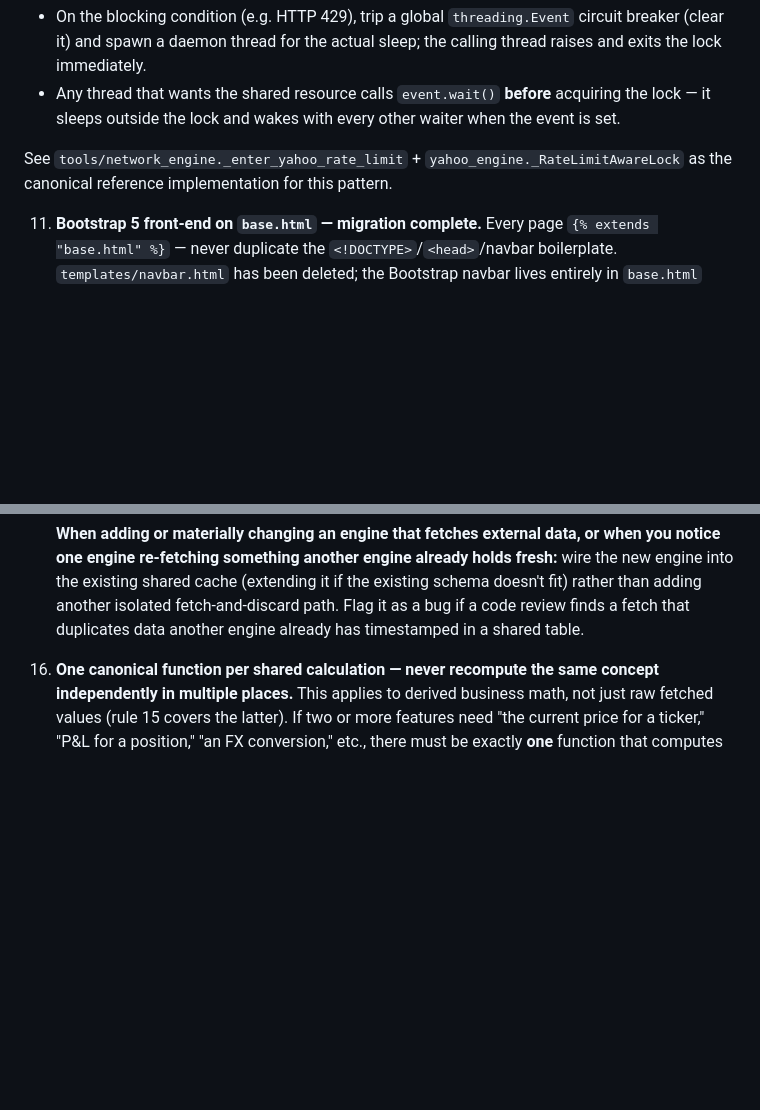
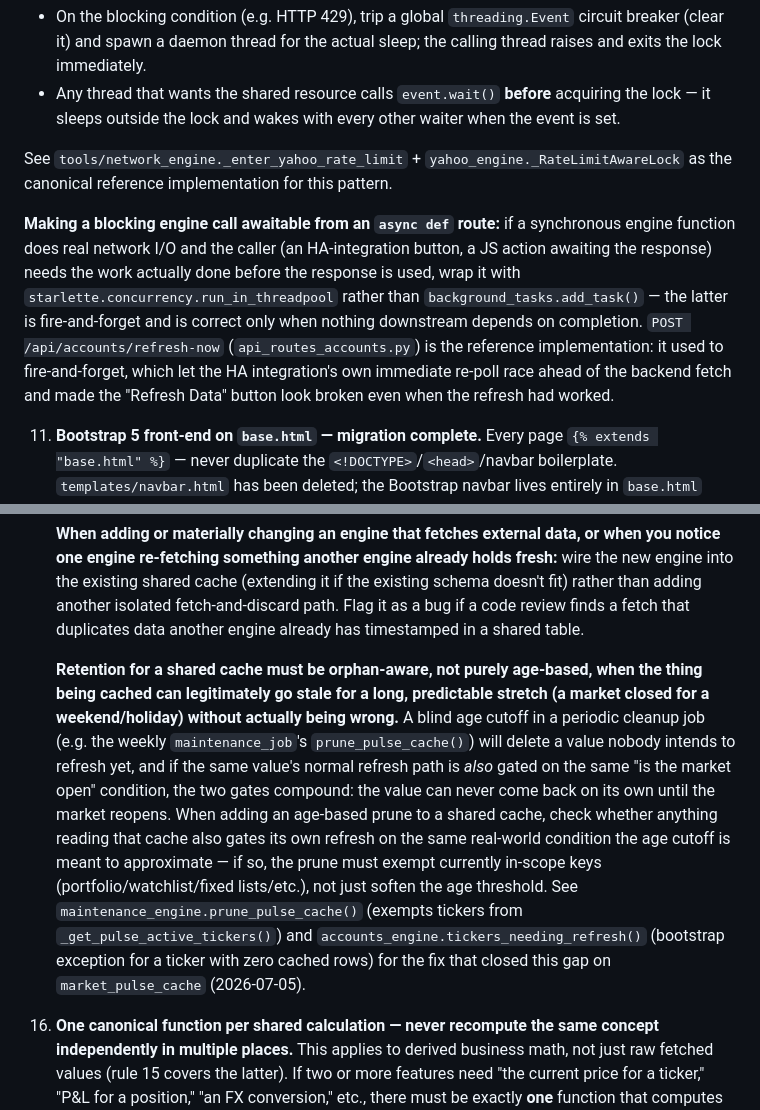
Before and after one commit to edward-dev23/Quantitative-Analysis-Project, a Markdown page: AGENTS.md, 2 parts joined by grey strips. Drawn GitHub-style; blank space fills up the shorter version.

Commit message:
docs: update AGENTS.md with guidance on making blocking engine calls awaitable in async routes

```diff
--- a/AGENTS.md
+++ b/AGENTS.md
@@ -217,6 +217,8 @@ Schema changes must go through `db_schema.py:init_db()` (new tables) and `db_sch
 
    See `tools/network_engine._enter_yahoo_rate_limit` + `yahoo_engine._RateLimitAwareLock` as the canonical reference implementation for this pattern.
 
+   **Making a blocking engine call awaitable from an `async def` route:** if a synchronous engine function does real network I/O and the caller (an HA-integration button, a JS action awaiting the response) needs the work actually done before the response is used, wrap it with `starlette.concurrency.run_in_threadpool` rather than `background_tasks.add_task()` — the latter is fire-and-forget and is correct only when nothing downstream depends on completion. `POST /api/accounts/refresh-now` (`api_routes_accounts.py`) is the reference implementation: it used to fire-and-forget, which let the HA integration's own immediate re-poll race ahead of the backend fetch and made the "Refresh Data" button look broken even when the refresh had worked.
+
 11. **Bootstrap 5 front-end on `base.html` — migration complete.** Every page `{% extends "base.html" %}` — never duplicate the `<!DOCTYPE>`/`<head>`/navbar boilerplate. `templates/navbar.html` has been deleted; the Bootstrap navbar lives entirely in `base.html` with active-link detection via `request.url.path`. The UI is Bootstrap 5.3 (dark via `data-bs-theme="dark"` plus CSS-variable overrides in the theme layer at the top of `static/css/styles.css` — no Sass build). Front-end libraries (Bootstrap, jQuery, DataTables + Responsive, Plotly) are **vendored** under `static/vendor/` and served locally; do not add CDN `<script>`/`<link>` tags.
 
     **New page checklist:**
@@ -266,6 +268,8 @@ Schema changes must go through `db_schema.py:init_db()` (new tables) and `db_sch
     The canonical example is live/current price: `market_pulse_cache` (`market_pulse.py`) is the single shared cache — `market_pulse.upsert_live_price()` writes to it, `market_pulse.get_cached_pulse_from_db()`'s `needs_refresh` flag is the check-before-fetch read path. The Crash & Moonshot scan (`intraday_orchestrator.py`) and Dip Radar (`intraday_bottom_engine.py`) both write into it from data they already fetch for their own pattern detection; the Portfolio page and the `/api/market-pulse` JS-polling loop both read from it. Neither of the two heavy scanners re-fetches from this cache themselves — they need actual OHLCV bars at a specific resolution their own pattern math requires, which a single cached price can't substitute for — but they never discard the price they derive along the way.
 
     **When adding or materially changing an engine that fetches external data, or when you notice one engine re-fetching something another engine already holds fresh:** wire the new engine into the existing shared cache (extending it if the existing schema doesn't fit) rather than adding another isolated fetch-and-discard path. Flag it as a bug if a code review finds a fetch that duplicates data another engine already has timestamped in a shared table.
+
+    **Retention for a shared cache must be orphan-aware, not purely age-based, when the thing being cached can legitimately go stale for a long, predictable stretch (a market closed for a weekend/holiday) without actually being wrong.** A blind age cutoff in a periodic cleanup job (e.g. the weekly `maintenance_job`'s `prune_pulse_cache()`) will delete a value nobody intends to refresh yet, and if the same value's normal refresh path is *also* gated on the same "is the market open" condition, the two gates compound: the value can never come back on its own until the market reopens. When adding an age-based prune to a shared cache, check whether anything reading that cache also gates its own refresh on the same real-world condition the age cutoff is meant to approximate — if so, the prune must exempt currently in-scope keys (portfolio/watchlist/fixed lists/etc.), not just soften the age threshold. See `maintenance_engine.prune_pulse_cache()` (exempts tickers from `_get_pulse_active_tickers()`) and `accounts_engine.tickers_needing_refresh()` (bootstrap exception for a ticker with zero cached rows) for the fix that closed this gap on `market_pulse_cache` (2026-07-05).
 
 16. **One canonical function per shared calculation — never recompute the same concept independently in multiple places.** This applies to derived business math, not just raw fetched values (rule 15 covers the latter). If two or more features need "the current price for a ticker," "P&L for a position," "an FX conversion," etc., there must be exactly **one** function that computes it, and every caller uses that function — not a parallel reimplementation with its own logic for freshness, fallback, or edge cases.
 
```
